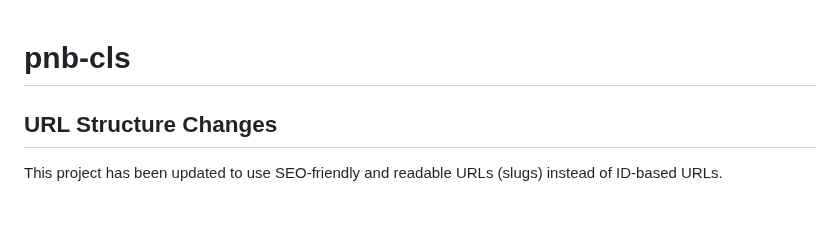
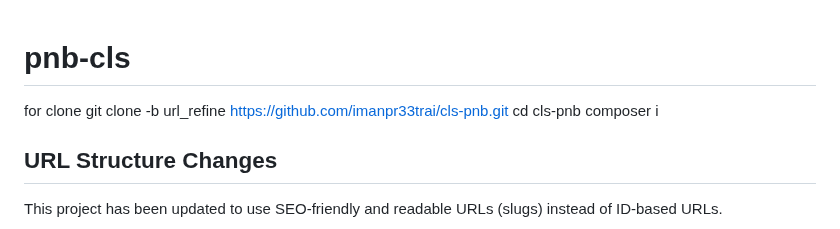
Before and after one commit to imanpr33trai/cls-pnb, a Markdown page: README.md, the part around the change. Rendered like a GitHub page.

```diff
--- a/README.md
+++ b/README.md
@@ -1,4 +1,9 @@
 # pnb-cls
+
+for clone
+git clone -b url_refine https://github.com/imanpr33trai/cls-pnb.git
+cd cls-pnb
+composer i
 
 ## URL Structure Changes
 
```
